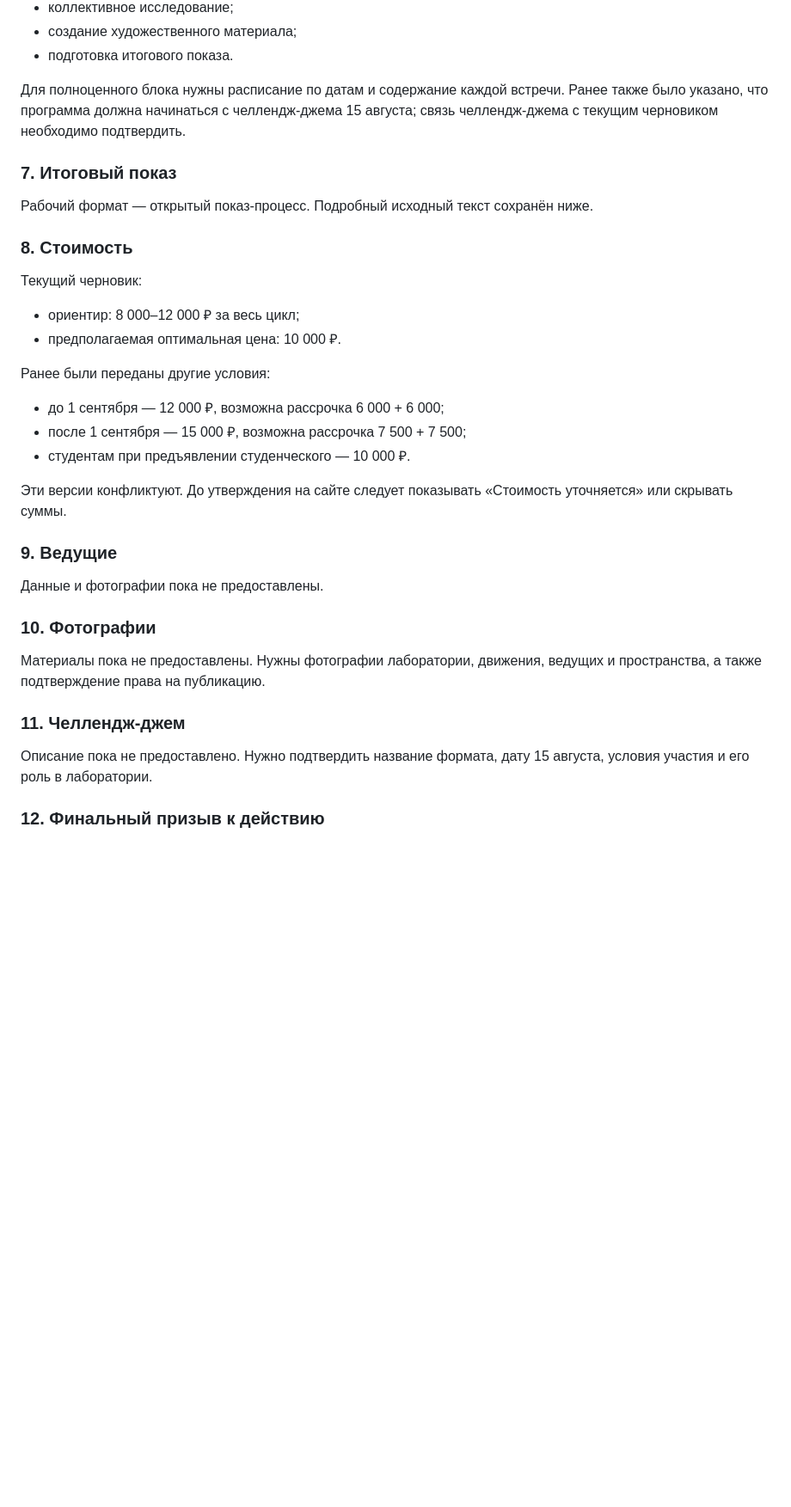
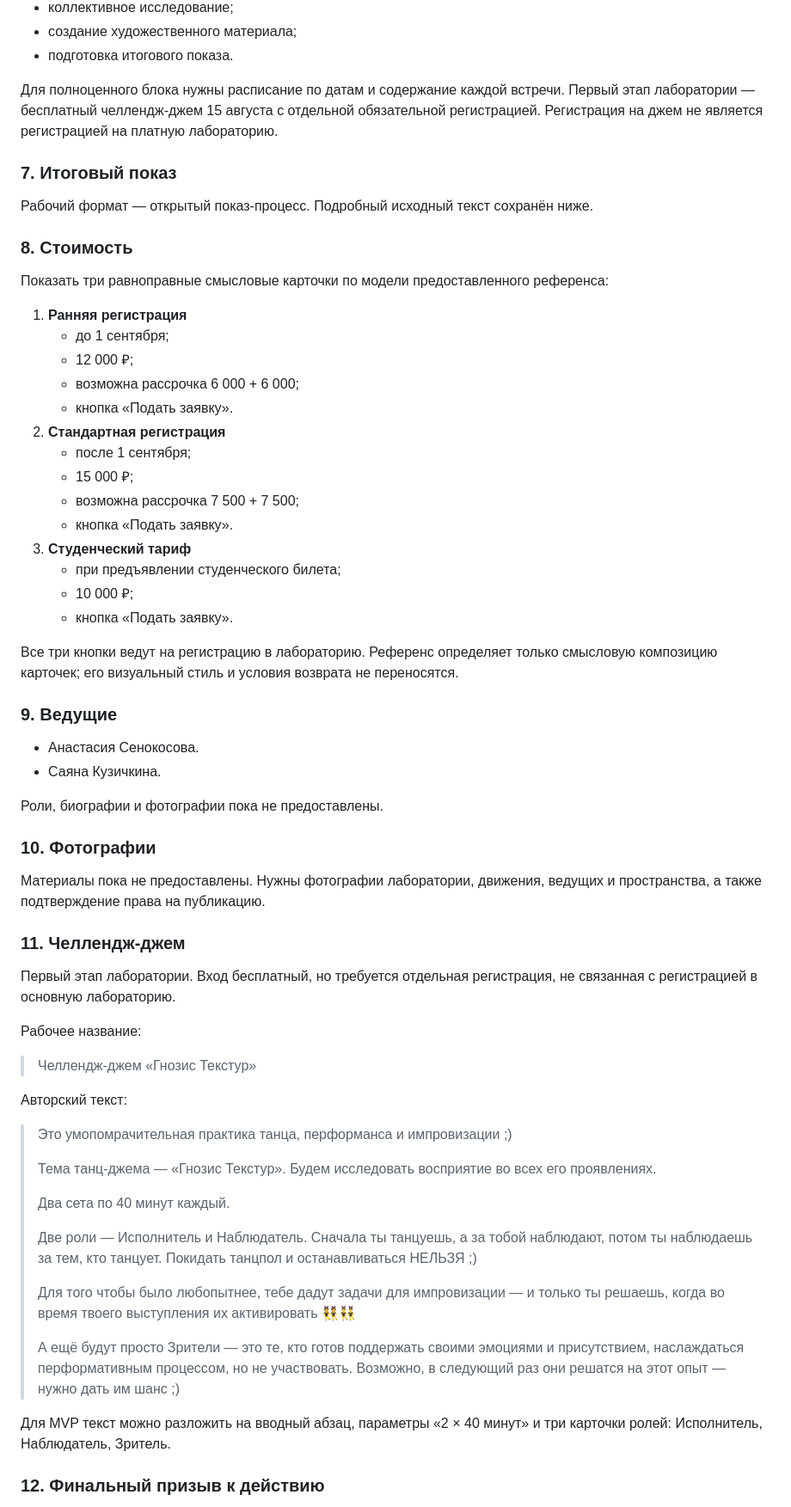
Before and after one commit to rouelboom/perfeed, a Markdown page: content/event-content-draft.md, the part around one of its changes. Shown at 86% size. GitHub-like rendering; blank space fills up the shorter version.

```diff
--- a/content/event-content-draft.md
+++ b/content/event-content-draft.md
@@ -85,7 +91,7 @@
 - создание художественного материала;
 - подготовка итогового показа.
 
-Для полноценного блока нужны расписание по датам и содержание каждой встречи. Ранее также было указано, что программа должна начинаться с челлендж-джема 15 августа; связь челлендж-джема с текущим черновиком необходимо подтвердить.
+Для полноценного блока нужны расписание по датам и содержание каждой встречи. Первый этап лаборатории — бесплатный челлендж-джем 15 августа с отдельной обязательной регистрацией. Регистрация на джем не является регистрацией на платную лабораторию.
 
 ### 7. Итоговый показ
 
@@ -93,22 +99,31 @@
 
 ### 8. Стоимость
 
-Текущий черновик:
+Показать три равноправные смысловые карточки по модели предоставленного референса:
 
-- ориентир: 8 000–12 000 ₽ за весь цикл;
-- предполагаемая оптимальная цена: 10 000 ₽.
+1. **Ранняя регистрация**
+   - до 1 сентября;
+   - 12 000 ₽;
+   - возможна рассрочка 6 000 + 6 000;
+   - кнопка «Подать заявку».
+2. **Стандартная регистрация**
+   - после 1 сентября;
+   - 15 000 ₽;
+   - возможна рассрочка 7 500 + 7 500;
+   - кнопка «Подать заявку».
+3. **Студенческий тариф**
+   - при предъявлении студенческого билета;
+   - 10 000 ₽;
+   - кнопка «Подать заявку».
 
-Ранее были переданы другие условия:
-
-- до 1 сентября — 12 000 ₽, возможна рассрочка 6 000 + 6 000;
-- после 1 сентября — 15 000 ₽, возможна рассрочка 7 500 + 7 500;
-- студентам при предъявлении студенческого — 10 000 ₽.
-
-Эти версии конфликтуют. До утверждения на сайте следует показывать «Стоимость уточняется» или скрывать суммы.
+Все три кнопки ведут на регистрацию в лабораторию. Референс определяет только смысловую композицию карточек; его визуальный стиль и условия возврата не переносятся.
 
 ### 9. Ведущие
 
-Данные и фотографии пока не предоставлены.
+- Анастасия Сенокосова.
+- Саяна Кузичкина.
+
+Роли, биографии и фотографии пока не предоставлены.
 
 ### 10. Фотографии
 
@@ -116,7 +131,27 @@
 
 ### 11. Челлендж-джем
 
-Описание пока не предоставлено. Нужно подтвердить название формата, дату 15 августа, условия участия и его роль в лаборатории.
+Первый этап лаборатории. Вход бесплатный, но требуется отдельная регистрация, не связанная с регистрацией в основную лабораторию.
+
+Рабочее название:
+
+> Челлендж-джем «Гнозис Текстур»
+
+Авторский текст:
+
+> Это умопомрачительная практика танца, перформанса и импровизации ;)
+>
+> Тема танц-джема — «Гнозис Текстур». Будем исследовать восприятие во всех его проявлениях.
+>
+> Два сета по 40 минут каждый.
+>
+> Две роли — Исполнитель и Наблюдатель. Сначала ты танцуешь, а за тобой наблюдают, потом ты наблюдаешь за тем, кто танцует. Покидать танцпол и останавливаться НЕЛЬЗЯ ;)
+>
+> Для того чтобы было любопытнее, тебе дадут задачи для импровизации — и только ты решаешь, когда во время твоего выступления их активировать 👯👯‍♂️
+>
+> А ещё будут просто Зрители — это те, кто готов поддержать своими эмоциями и присутствием, наслаждаться перформативным процессом, но не участвовать. Возможно, в следующий раз они решатся на этот опыт — нужно дать им шанс ;)
+
+Для MVP текст можно разложить на вводный абзац, параметры «2 × 40 минут» и три карточки ролей: Исполнитель, Наблюдатель, Зритель.
 
 ### 12. Финальный призыв к действию
 
```
Also changed, not shown: other parts of content/event-content-draft.md (+32 -20 lines), docs/wireframes/mvp-page-wireframe.md (added, +506 -0 lines), 1 other file.
